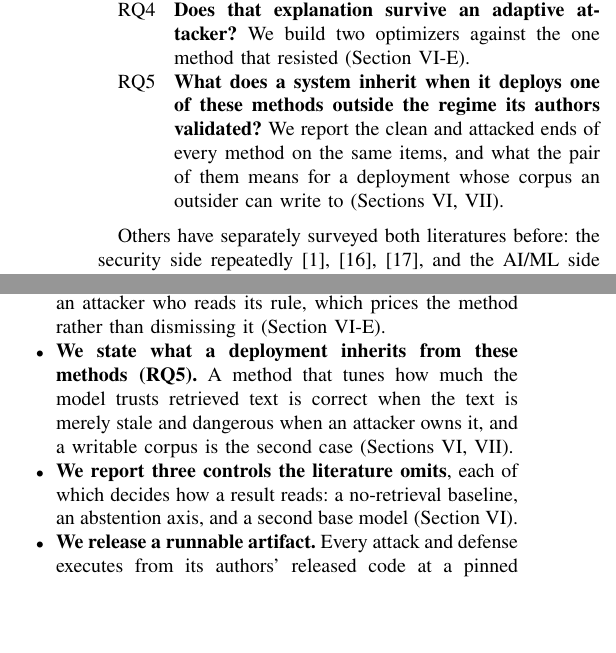
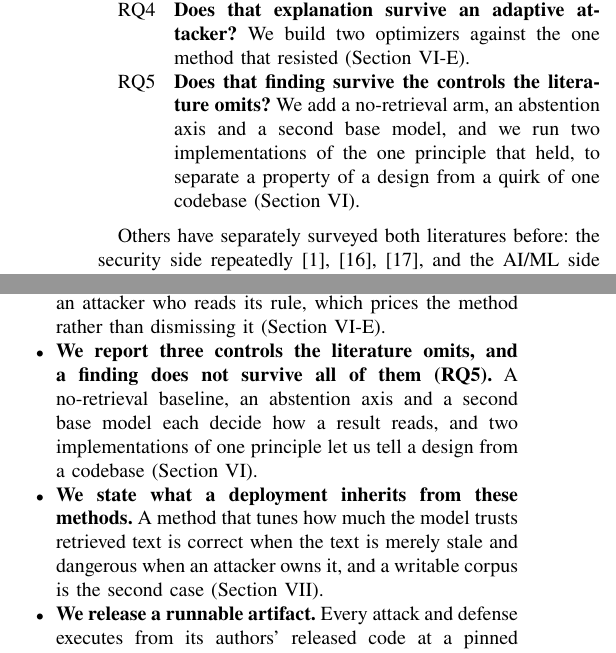
Before and after one commit to Nyamtulla/context_poison, a LaTeX paper (latex/main.tex, which reads latex/sections/01-introduction.tex): two parts of the columns of page 2 of 25, joined at a grey line, cut so that both start at the same text, the shorter picture padded with empty space. Compiled offline with pdfLaTeX.

Commit message:
Make RQ5 the controls question instead of a restatement of RQ2

```diff
--- a/latex/sections/01-introduction.tex
+++ b/latex/sections/01-introduction.tex
@@ -62,11 +62,11 @@ experiments that fall in it to answer the following research questions.
 \item[RQ4] \textbf{Does that explanation survive an adaptive attacker?} We
   build two optimizers against the one method that resisted
   (Section~\ref{sec:adaptive}).
-\item[RQ5] \textbf{What does a system inherit when it deploys one of these
-  methods outside the regime its authors validated?} We report the clean and
-  attacked ends of every method on the same items, and what the pair of them
-  means for a deployment whose corpus an outsider can write to
-  (Sections~\ref{sec:results2}, \ref{sec:discussion}).
+\item[RQ5] \textbf{Does that finding survive the controls the literature
+  omits?} We add a no-retrieval arm, an abstention axis and a second base
+  model, and we run two implementations of the one principle that held, to
+  separate a property of a design from a quirk of one codebase
+  (Section~\ref{sec:results2}).
 \end{description}
 
 Others have separately surveyed both literatures before: the
@@ -122,15 +122,16 @@ fails, and no evidence at all when one holds. Section~\ref{sec:threats} gives th
   protection to an attacker who reads its rule, which prices the method rather
   than dismissing it (Section~\ref{sec:adaptive}).
 
-\item \textbf{We state what a deployment inherits from these methods
-  (RQ5).} A method that tunes how much the model trusts retrieved text is
-  correct when the text is merely stale and dangerous when an attacker owns
-  it, and a writable corpus is the second case
-  (Sections~\ref{sec:results2}, \ref{sec:discussion}).
+\item \textbf{We report three controls the literature omits, and a
+  finding does not survive all of them (RQ5).} A no-retrieval baseline, an
+  abstention axis and a second base model each decide how a result reads,
+  and two implementations of one principle let us tell a design from a
+  codebase (Section~\ref{sec:results2}).
 
-\item \textbf{We report three controls the literature omits}, each of which
-  decides how a result reads: a no-retrieval baseline, an abstention axis, and
-  a second base model (Section~\ref{sec:results2}).
+\item \textbf{We state what a deployment inherits from these methods.} A
+  method that tunes how much the model trusts retrieved text is correct when
+  the text is merely stale and dangerous when an attacker owns it, and a
+  writable corpus is the second case (Section~\ref{sec:discussion}).
 
 \item \textbf{We release a runnable artifact.} Every attack and defense
   executes from its authors' released code at a pinned commit, verified
```
